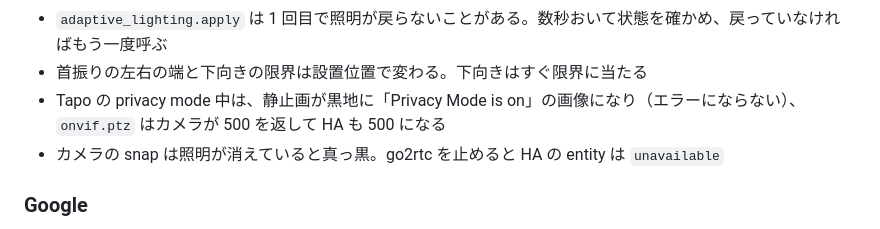
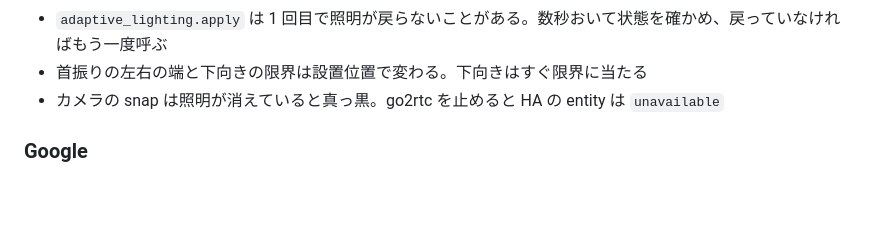
Before and after one commit to tsu-nera/saru9000, a Markdown page: home/AGENTS.md, the part around the change. Drawn GitHub-style; blank space fills up the shorter version.

Commit message:
docs: privacy mode の挙動は機器の記録なので AGENTS.md から外す
Refs #119

```diff
--- a/home/AGENTS.md
+++ b/home/AGENTS.md
@@ -84,7 +84,6 @@ HA の設定や Google 連携を変えたら、入力と観測を組み合わせ
 - 照明が Adaptive Lighting で暗い時間帯（明るさ 2/255 程度）は、黒・紺の物が潰れて判定できない。`--lights` で撮影中だけ 100% にする
 - `adaptive_lighting.apply` は 1 回目で照明が戻らないことがある。数秒おいて状態を確かめ、戻っていなければもう一度呼ぶ
 - 首振りの左右の端と下向きの限界は設置位置で変わる。下向きはすぐ限界に当たる
-- Tapo の privacy mode 中は、静止画が黒地に「Privacy Mode is on」の画像になり（エラーにならない）、`onvif.ptz` はカメラが 500 を返して HA も 500 になる
 - カメラの snap は照明が消えていると真っ黒。go2rtc を止めると HA の entity は `unavailable`
 
 ### Google
```
